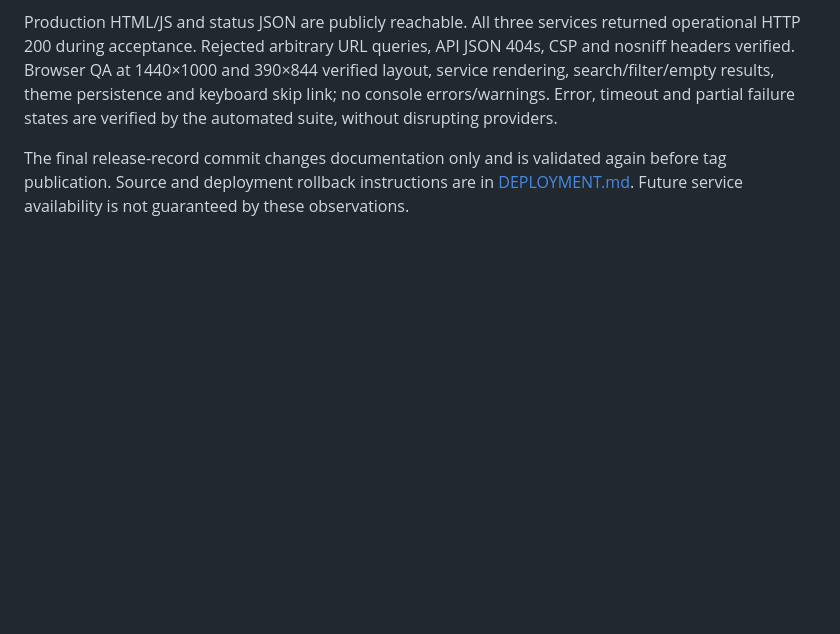
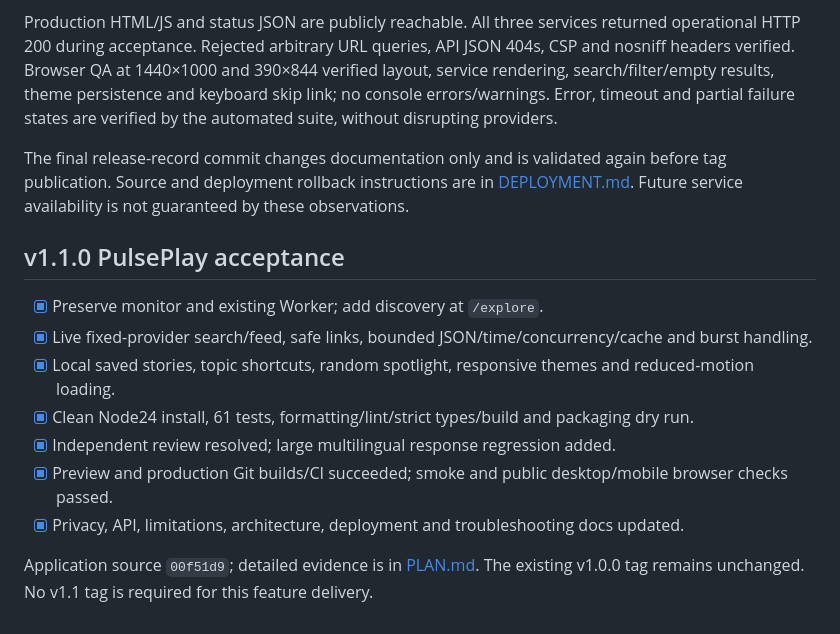
Before and after one commit to hash-murali/pulse-watch, a Markdown page: docs/RELEASE.md, the part around the change. Rendered like a GitHub page; blank space fills up the shorter version.

```diff
--- a/docs/RELEASE.md
+++ b/docs/RELEASE.md
@@ -29,3 +29,15 @@ Application candidate: `01bc734a26bb9214f9a512d27144734d9a632f1b`. [Passing CI](
 Production HTML/JS and status JSON are publicly reachable. All three services returned operational HTTP 200 during acceptance. Rejected arbitrary URL queries, API JSON 404s, CSP and nosniff headers verified. Browser QA at 1440×1000 and 390×844 verified layout, service rendering, search/filter/empty results, theme persistence and keyboard skip link; no console errors/warnings. Error, timeout and partial failure states are verified by the automated suite, without disrupting providers.
 
 The final release-record commit changes documentation only and is validated again before tag publication. Source and deployment rollback instructions are in [DEPLOYMENT.md](DEPLOYMENT.md). Future service availability is not guaranteed by these observations.
+
+## v1.1.0 PulsePlay acceptance
+
+- [x] Preserve monitor and existing Worker; add discovery at `/explore`.
+- [x] Live fixed-provider search/feed, safe links, bounded JSON/time/concurrency/cache and burst handling.
+- [x] Local saved stories, topic shortcuts, random spotlight, responsive themes and reduced-motion loading.
+- [x] Clean Node24 install, 61 tests, formatting/lint/strict types/build and packaging dry run.
+- [x] Independent review resolved; large multilingual response regression added.
+- [x] Preview and production Git builds/CI succeeded; smoke and public desktop/mobile browser checks passed.
+- [x] Privacy, API, limitations, architecture, deployment and troubleshooting docs updated.
+
+Application source `00f51d9`; detailed evidence is in [PLAN.md](PLAN.md). The existing v1.0.0 tag remains unchanged. No v1.1 tag is required for this feature delivery.
```
Also changed, not shown: docs/PLAN.md (+4 -2 lines).
